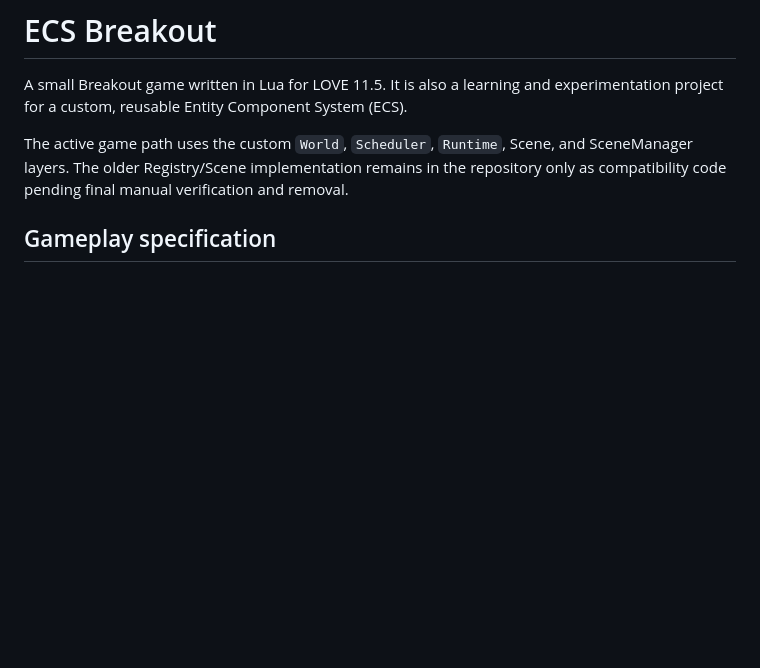
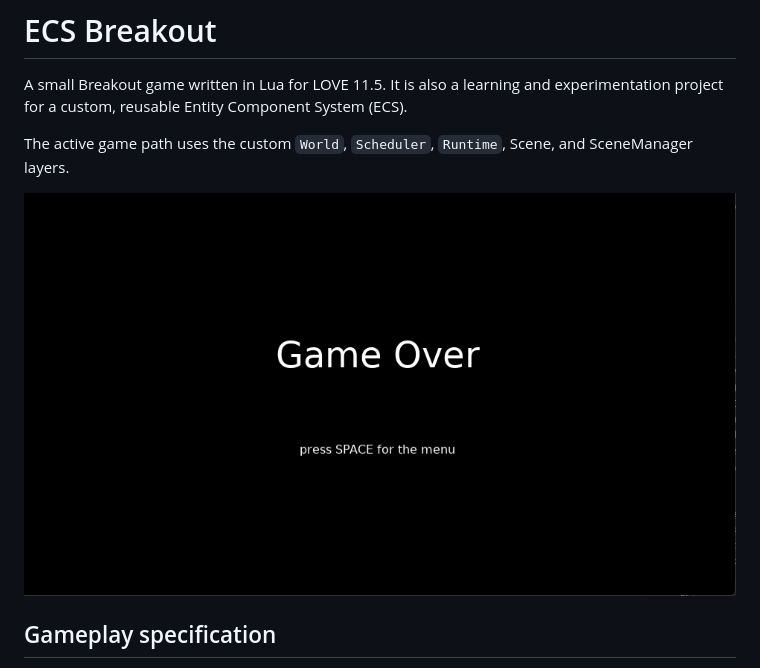
Before and after one commit to LuisMontenegro21/GameEngineArchitecture, a Markdown page: README.md, the part around the change. Drawn GitHub-style; pictures changed too: assets/demo/breakout-demo.gif (added); blank space fills up the shorter version.

```diff
--- a/README.md
+++ b/README.md
@@ -4,9 +4,9 @@ A small Breakout game written in Lua for LOVE 11.5. It is also a learning and
 experimentation project for a custom, reusable Entity Component System (ECS).
 
 The active game path uses the custom `World`, `Scheduler`, `Runtime`, Scene,
-and SceneManager layers. The older Registry/Scene implementation remains in the
-repository only as compatibility code pending final manual verification and
-removal.
+and SceneManager layers.
+
+![Breakout gameplay](assets/demo/breakout-demo.gif)
 
 ## Gameplay specification
 
```
